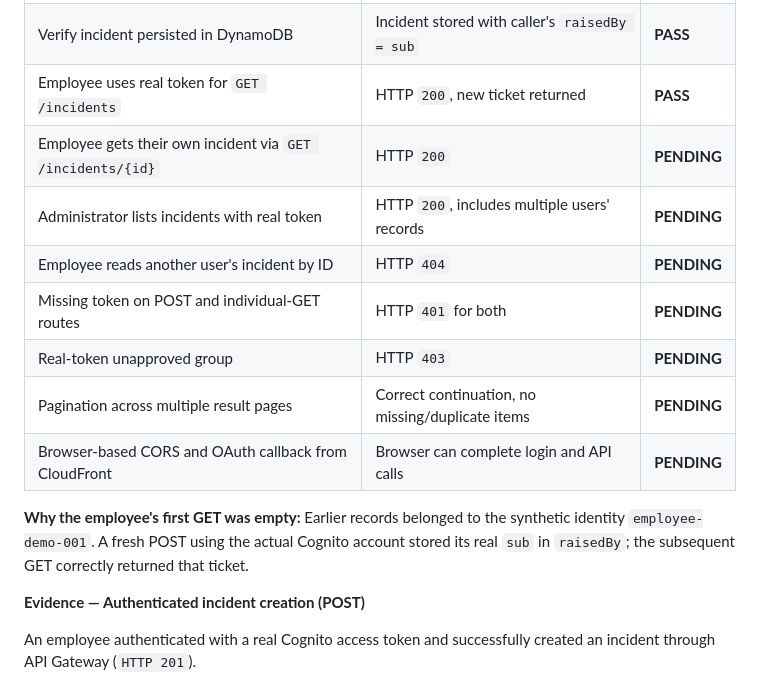
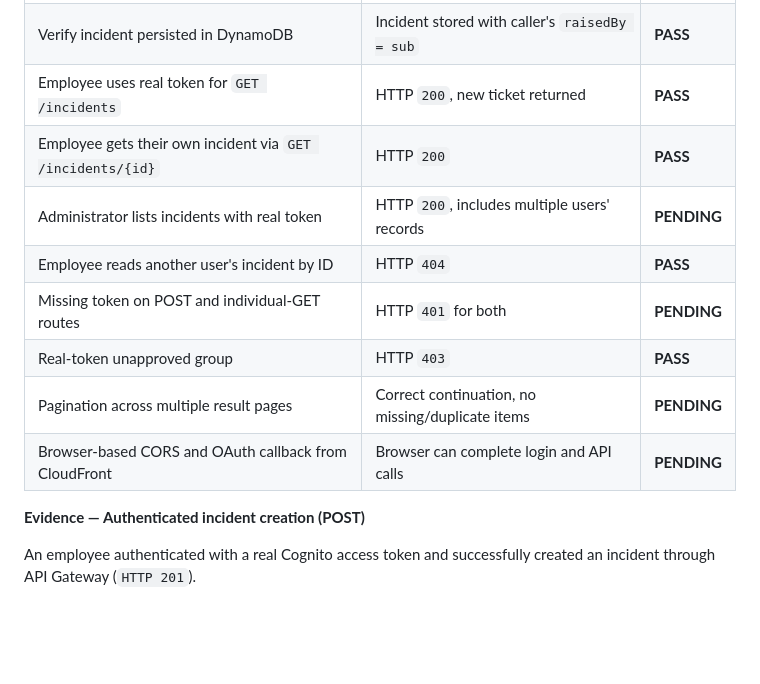
Before and after one commit to EwanSparkDev/aws-incident-resillience, a Markdown page: docs/05-implementation-log.md, the part around one of its changes. GitHub-like rendering; blank space fills up the shorter version.

```diff
--- a/docs/05-implementation-log.md
+++ b/docs/05-implementation-log.md
@@ -282,15 +282,14 @@ Registered callback URLs must exactly match the OAuth client's redirect URL. Dur
 | Employee uses real token for `POST /incidents` | HTTP `201`, incident created | **PASS** |
 | Verify incident persisted in DynamoDB | Incident stored with caller's `raisedBy = sub` | **PASS** |
 | Employee uses real token for `GET /incidents` | HTTP `200`, new ticket returned | **PASS** |
-| Employee gets their own incident via `GET /incidents/{id}` | HTTP `200` | **PENDING** |
+| Employee gets their own incident via `GET /incidents/{id}` | HTTP `200` | **PASS** |
 | Administrator lists incidents with real token | HTTP `200`, includes multiple users' records | **PENDING** |
-| Employee reads another user's incident by ID | HTTP `404` | **PENDING** |
+| Employee reads another user's incident by ID | HTTP `404` | **PASS** |
 | Missing token on POST and individual-GET routes | HTTP `401` for both | **PENDING** |
-| Real-token unapproved group | HTTP `403` | **PENDING** |
+| Real-token unapproved group | HTTP `403` | **PASS** |
 | Pagination across multiple result pages | Correct continuation, no missing/duplicate items | **PENDING** |
 | Browser-based CORS and OAuth callback from CloudFront | Browser can complete login and API calls | **PENDING** |
 
-**Why the employee's first GET was empty:** Earlier records belonged to the synthetic identity `employee-demo-001`. A fresh POST using the actual Cognito account stored its real `sub` in `raisedBy`; the subsequent GET correctly returned that ticket.
 
 **Evidence — Authenticated incident creation (POST)**
 
```
Also changed, not shown: other parts of docs/05-implementation-log.md (+17 -1 lines), screenshots/get-all-users ticket-admin-group.png (added), screenshots/get-other-users-ticket-specific-ID.png (added), screenshots/get-users-ticket-specific-ID-incorrect-group.png (added), screenshots/get-users-ticket-specific-ID.png (added).
